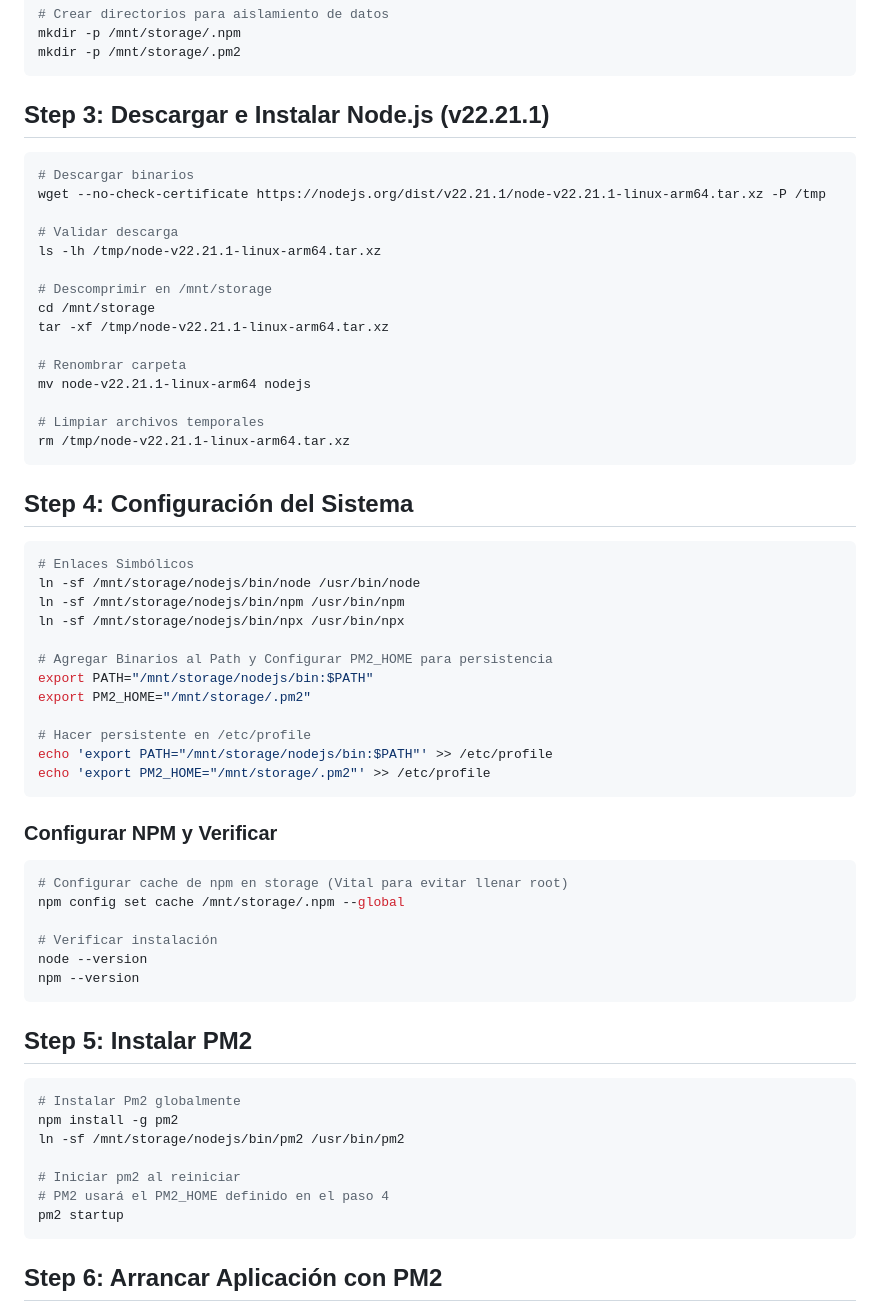
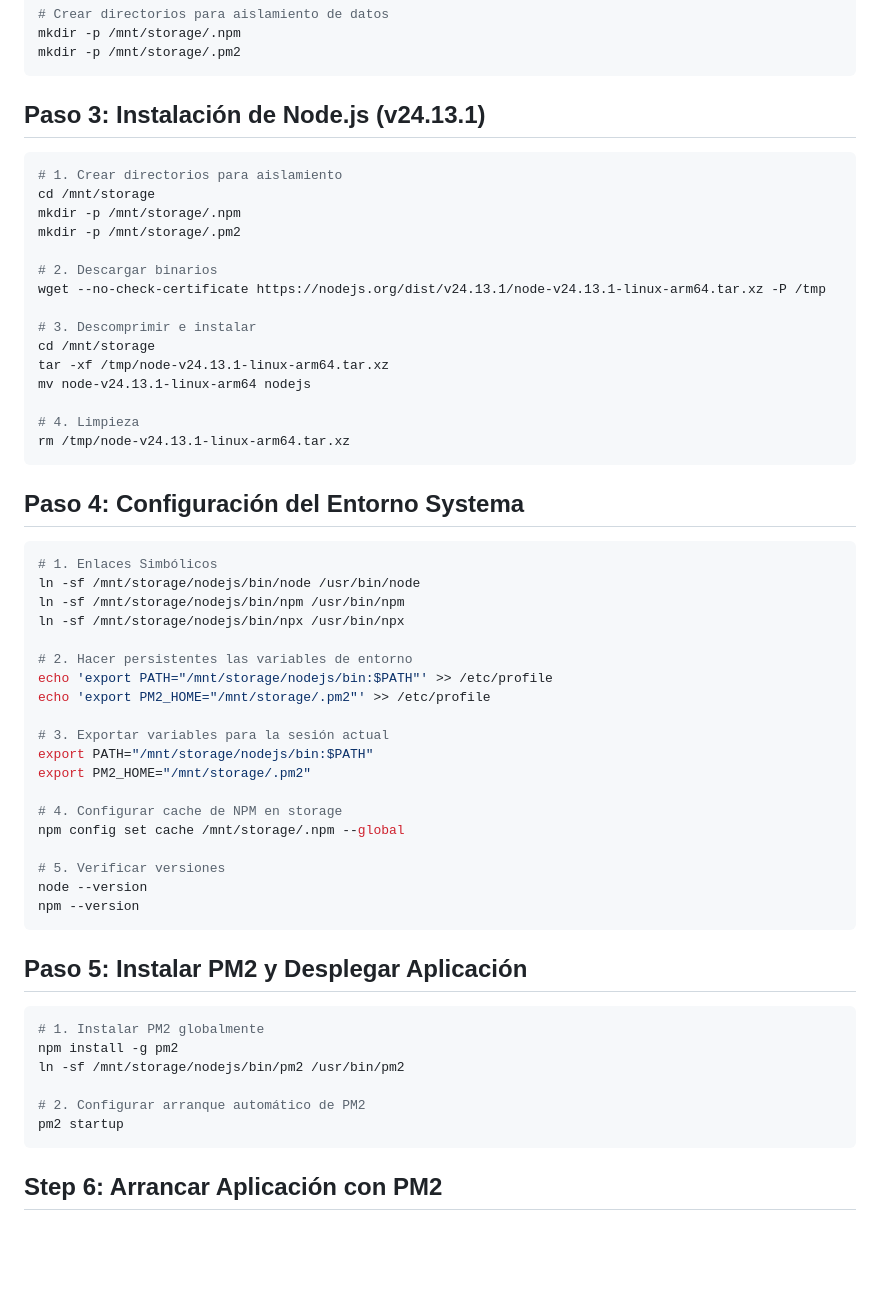
Before and after one commit to BryanLlerena/ble-scanner-node, a Markdown page: docs/README_VTBOX_V2.md, the part around the change. Rendered like a GitHub page; blank space fills up the shorter version.

Commit message:
Update Node.js installation instructions and versionUpdate node 24 to guide
Updated Node.js installation steps and version from v22.21.1 to v24.13.1. Adjusted environment setup instructions and added cleanup steps.

````diff
--- a/docs/README_VTBOX_V2.md
+++ b/docs/README_VTBOX_V2.md
@@ -136,63 +136,58 @@ mkdir -p /mnt/storage/.npm
 mkdir -p /mnt/storage/.pm2
 ```
 
-## Step 3: Descargar e Instalar Node.js (v22.21.1)
+## Paso 3: Instalación de Node.js (v24.13.1)
 
 ```bash
-# Descargar binarios
-wget --no-check-certificate https://nodejs.org/dist/v22.21.1/node-v22.21.1-linux-arm64.tar.xz -P /tmp
+# 1. Crear directorios para aislamiento
+cd /mnt/storage
+mkdir -p /mnt/storage/.npm
+mkdir -p /mnt/storage/.pm2
 
-# Validar descarga
-ls -lh /tmp/node-v22.21.1-linux-arm64.tar.xz
+# 2. Descargar binarios
+wget --no-check-certificate https://nodejs.org/dist/v24.13.1/node-v24.13.1-linux-arm64.tar.xz -P /tmp
 
-# Descomprimir en /mnt/storage
+# 3. Descomprimir e instalar
 cd /mnt/storage
-tar -xf /tmp/node-v22.21.1-linux-arm64.tar.xz
+tar -xf /tmp/node-v24.13.1-linux-arm64.tar.xz
+mv node-v24.13.1-linux-arm64 nodejs
 
-# Renombrar carpeta
-mv node-v22.21.1-linux-arm64 nodejs
-
-# Limpiar archivos temporales
-rm /tmp/node-v22.21.1-linux-arm64.tar.xz
+# 4. Limpieza
+rm /tmp/node-v24.13.1-linux-arm64.tar.xz
 ```
 
-## Step 4: Configuración del Sistema
+## Paso 4: Configuración del Entorno Systema
 
 ```bash
-# Enlaces Simbólicos
+# 1. Enlaces Simbólicos
 ln -sf /mnt/storage/nodejs/bin/node /usr/bin/node
 ln -sf /mnt/storage/nodejs/bin/npm /usr/bin/npm
 ln -sf /mnt/storage/nodejs/bin/npx /usr/bin/npx
 
-# Agregar Binarios al Path y Configurar PM2_HOME para persistencia
+# 2. Hacer persistentes las variables de entorno
+echo 'export PATH="/mnt/storage/nodejs/bin:$PATH"' >> /etc/profile
+echo 'export PM2_HOME="/mnt/storage/.pm2"' >> /etc/profile
+
+# 3. Exportar variables para la sesión actual
 export PATH="/mnt/storage/nodejs/bin:$PATH"
 export PM2_HOME="/mnt/storage/.pm2"
 
-# Hacer persistente en /etc/profile
-echo 'export PATH="/mnt/storage/nodejs/bin:$PATH"' >> /etc/profile
-echo 'export PM2_HOME="/mnt/storage/.pm2"' >> /etc/profile
-```
-
-### Configurar NPM y Verificar
-
-```bash
-# Configurar cache de npm en storage (Vital para evitar llenar root)
+# 4. Configurar cache de NPM en storage
 npm config set cache /mnt/storage/.npm --global
 
-# Verificar instalación
+# 5. Verificar versiones
 node --version
 npm --version
 ```
 
-## Step 5: Instalar PM2
+## Paso 5: Instalar PM2 y Desplegar Aplicación
 
 ```bash
-# Instalar Pm2 globalmente
+# 1. Instalar PM2 globalmente
 npm install -g pm2
 ln -sf /mnt/storage/nodejs/bin/pm2 /usr/bin/pm2
 
-# Iniciar pm2 al reiniciar
-# PM2 usará el PM2_HOME definido en el paso 4
+# 2. Configurar arranque automático de PM2
 pm2 startup
 ```
 
````
